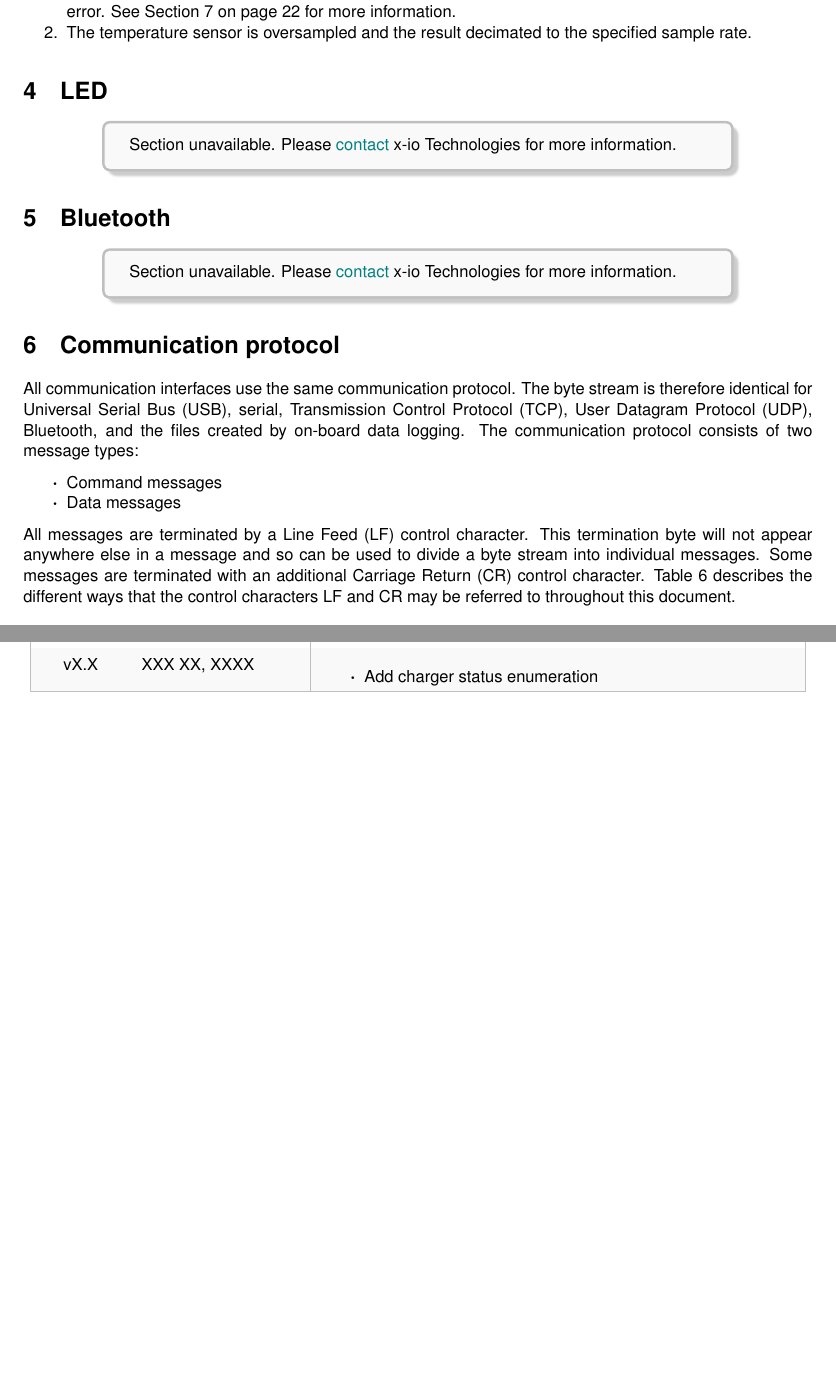
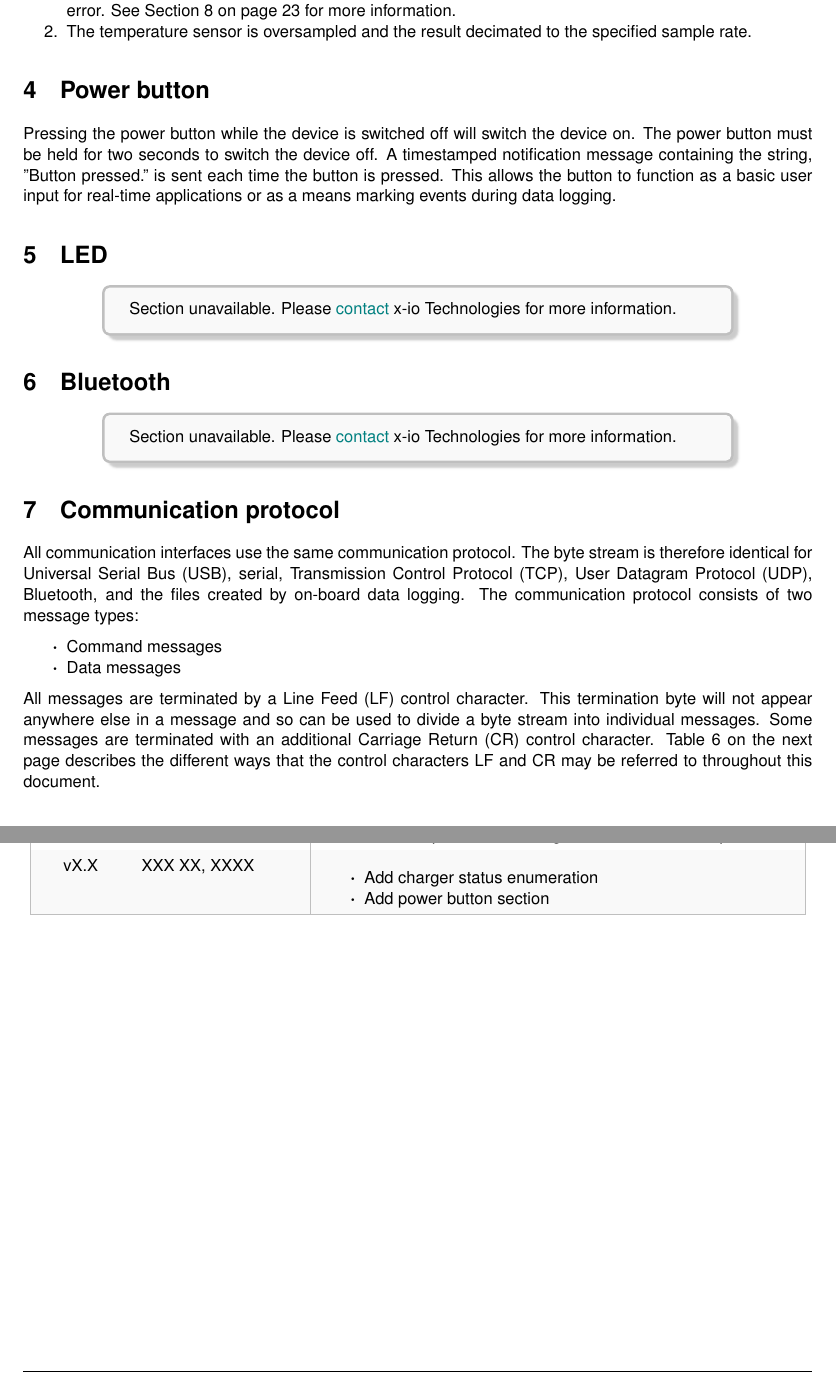
Before and after one commit to xioTechnologies/x-IMU3-User-Manual, a LaTeX document (main.tex, which reads Sections/powerButton.tex, documentVersionHistory.tex): two parts of pages 9 and 46 of 47 before the commit and two parts of pages 9 and 47 of 48 after it, joined at a grey line, cut so that both start at the same text, the shorter picture padded with empty space. Compiled offline with pdfLaTeX.

Commit message:
Add power button section

```diff
--- /dev/null
+++ b/Sections/powerButton.tex
@@ -0,0 +1,4 @@
+\section{Power button}
+\label{sec:powerButton}
+
+Pressing the power button while the device is switched off will switch the device on.  The power button must be held for two seconds to switch the device off.  A timestamped notification message containing the string, "Button pressed." is sent each time the button is pressed.  This allows the button to function as a basic user input for real-time applications or as a means marking events during data logging.
--- a/documentVersionHistory.tex
+++ b/documentVersionHistory.tex
@@ -50,6 +50,7 @@
         vX.X & XXX XX, XXXX &
         \begin{itemize}
 			\item Add charger status enumeration
+			\item Add power button section
         \end{itemize}\\
         \arrayrulecolor{gray!50}\hline
     \end{longtable}
--- a/main.tex
+++ b/main.tex
@@ -31,7 +31,7 @@
 \fancyhf{}
 \fancyhead[L]{\thetitle{} \version\\ \thedate}
 \fancyfoot[R]{\thepage}
-\setlength{\headheight}{27pt} % must be large enough for image
+\setlength{\headheight}{29pt} % must be large enough for image
 \rhead{\includegraphics[width=1.5cm]{Images/xioLogo.png}}
 \renewcommand{\headrulewidth}{0.5pt}
 \renewcommand{\footrulewidth}{0.5pt}
```
Also changed, not shown: Sections/sampleRatesMessageRatesAndTimestamps.tex (+1 -1 lines), Sections/technicalSpecification.tex (+1 -1 lines), main.tex (3 more changed lines).
